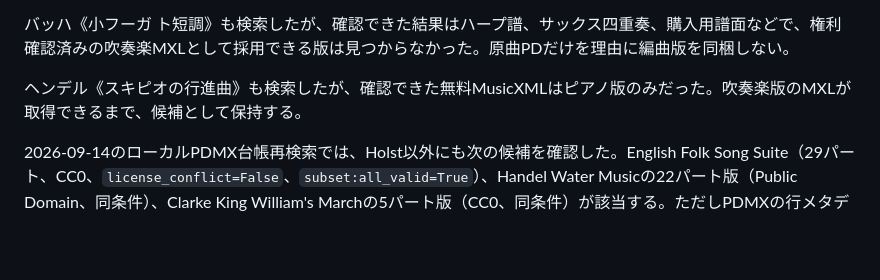
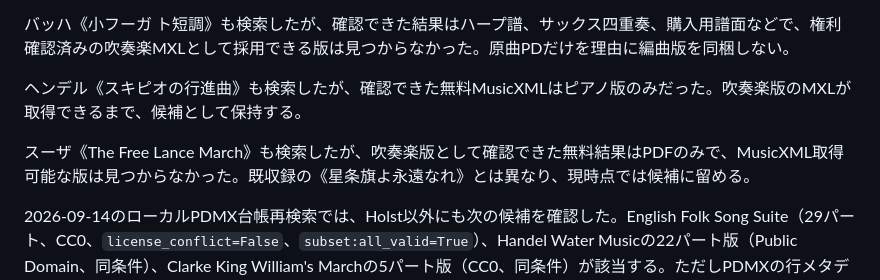
Before and after one commit to convo-certo/convo-certo-app, a Markdown page: docs/research/wind-band-open-catalog.md, the part around the change. Drawn GitHub-style; blank space fills up the shorter version.

Commit message:
research: record Sousa Free Lance search

```diff
--- a/docs/research/wind-band-open-catalog.md
+++ b/docs/research/wind-band-open-catalog.md
@@ -61,6 +61,8 @@ ScoreBaseで再検索したHolst《第1組曲》の別結果（スコアID 12245
 
 ヘンデル《スキピオの行進曲》も検索したが、確認できた無料MusicXMLはピアノ版のみだった。吹奏楽版のMXLが取得できるまで、候補として保持する。
 
+スーザ《The Free Lance March》も検索したが、吹奏楽版として確認できた無料結果はPDFのみで、MusicXML取得可能な版は見つからなかった。既収録の《星条旗よ永遠なれ》とは異なり、現時点では候補に留める。
+
 2026-09-14のローカルPDMX台帳再検索では、Holst以外にも次の候補を確認した。English Folk Song Suite（29パート、CC0、`license_conflict=False`、`subset:all_valid=True`）、Handel Water Musicの22パート版（Public Domain、同条件）、Clarke King William's Marchの5パート版（CC0、同条件）が該当する。ただしPDMXの行メタデータだけでは編曲者と原譜の同定が完了しないため、MusicXML本体の取得、内部`rights`要素、編曲版の利用範囲を確認するまで候補扱いに留める。対照的にHolst First Suiteの31パート版は`license_conflict=True`であり、候補から除外する。
 
 PDMXの`metadata`番号（例：English Folk Song Suiteの6103030、Water Musicの3386756）はScoreBaseのスコアIDではない。これらをScoreBaseのMusicXMLエンドポイントへ直接渡しても404になったため、番号だけを根拠に取得済みとは扱わない。取得元のファイル配布または正しいスコアIDが確認できた場合に限り、生成スクリプトへ追加する。
```
